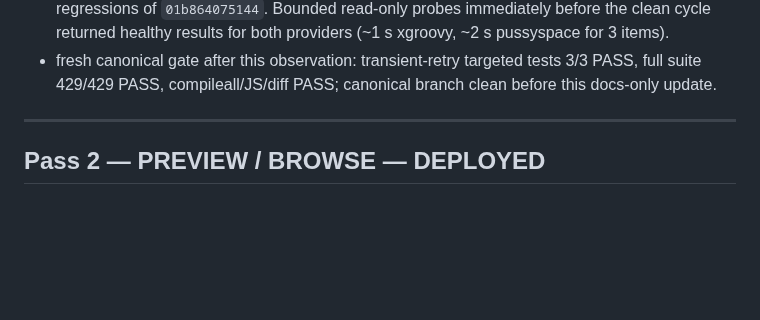
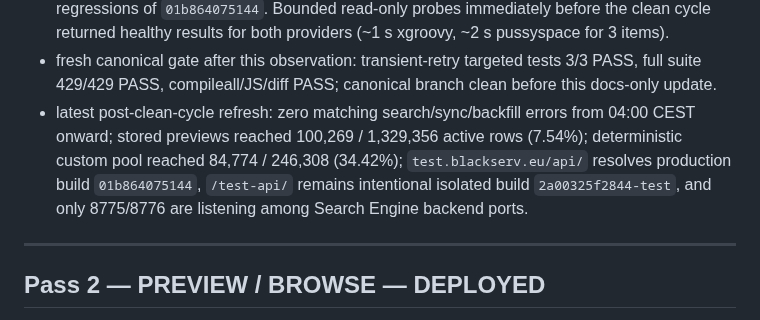
Before and after one commit to llipinsk82-rgb/search_engine, a Markdown page: docs/SEARCH_ENGINE_HANDOFF.md, the part around the change. Rendered like a GitHub page; blank space fills up the shorter version.

Commit message:
docs: refresh final production observation

```diff
--- a/docs/SEARCH_ENGINE_HANDOFF.md
+++ b/docs/SEARCH_ENGINE_HANDOFF.md
@@ -93,6 +93,7 @@ Verification:
 - final clean current-build verification on 2026-10-07 04:00-04:05 CEST: after confirming sync/backfill idle, one normal `search-engine-sync.service` run was triggered and observed end-to-end; `Result=success`, `ExecMainStatus=0`, all configured providers completed, including `xgroovy` and `pussyspace`, with no timeout/retry/error lines.
 - the apparent failures at 03:09 (`xgroovy`) and 03:26 (`pussyspace`) in a broad two-hour journal window predated the final deferred-retry build being fully deployed; they are historical, not regressions of `01b864075144`. Bounded read-only probes immediately before the clean cycle returned healthy results for both providers (~1 s xgroovy, ~2 s pussyspace for 3 items).
 - fresh canonical gate after this observation: transient-retry targeted tests 3/3 PASS, full suite 429/429 PASS, compileall/JS/diff PASS; canonical branch clean before this docs-only update.
+- latest post-clean-cycle refresh: zero matching search/sync/backfill errors from 04:00 CEST onward; stored previews reached 100,269 / 1,329,356 active rows (7.54%); deterministic custom pool reached 84,774 / 246,308 (34.42%); `test.blackserv.eu/api/` resolves production build `01b864075144`, `/test-api/` remains intentional isolated build `2a00325f2844-test`, and only 8775/8776 are listening among Search Engine backend ports.
 
 ---
 
```
